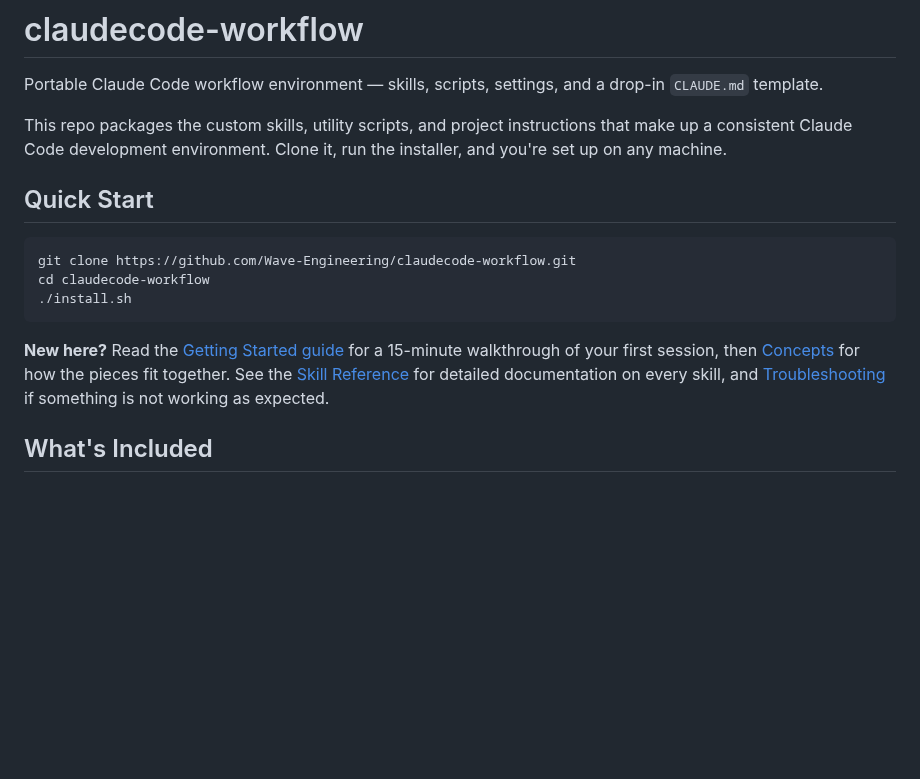
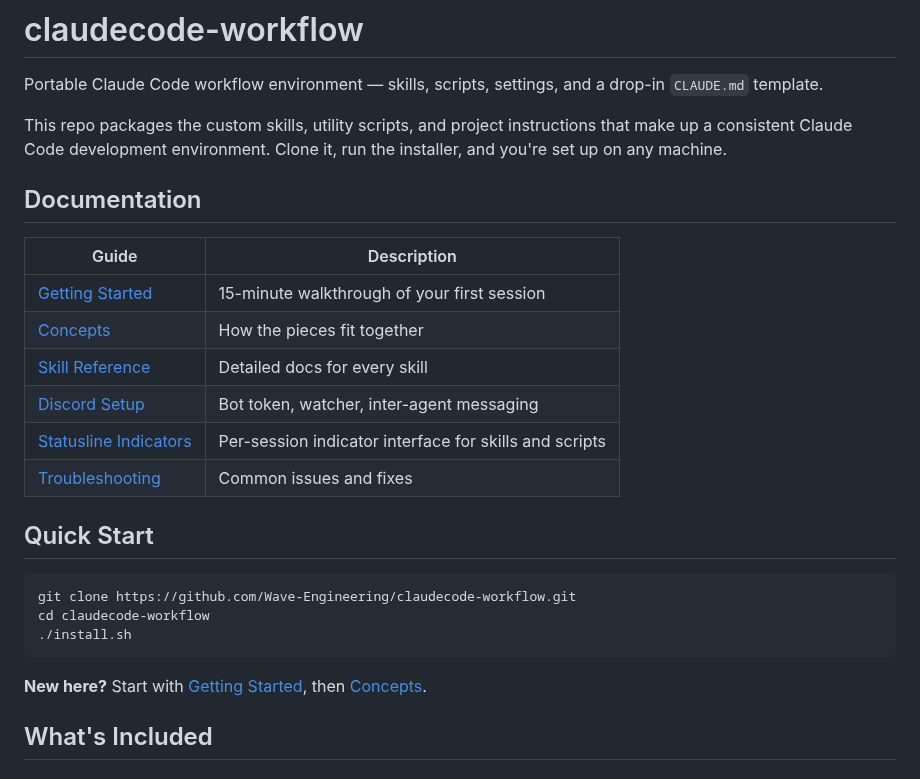
Before and after one commit to Wave-Engineering/claudecode-workflow, a Markdown page: README.md, the part around the change. GitHub-like rendering; blank space fills up the shorter version.

````diff
--- a/README.md
+++ b/README.md
@@ -3,6 +3,17 @@
 Portable Claude Code workflow environment — skills, scripts, settings, and a drop-in `CLAUDE.md` template.
 
 This repo packages the custom skills, utility scripts, and project instructions that make up a consistent Claude Code development environment. Clone it, run the installer, and you're set up on any machine.
+
+## Documentation
+
+| Guide | Description |
+|-------|-------------|
+| [Getting Started](docs/getting-started.md) | 15-minute walkthrough of your first session |
+| [Concepts](docs/concepts.md) | How the pieces fit together |
+| [Skill Reference](docs/skill-reference.md) | Detailed docs for every skill |
+| [Discord Setup](docs/discord-config.md) | Bot token, watcher, inter-agent messaging |
+| [Statusline Indicators](docs/statusline-indicators.md) | Per-session indicator interface for skills and scripts |
+| [Troubleshooting](docs/troubleshooting.md) | Common issues and fixes |
 
 ## Quick Start
 
@@ -12,7 +23,7 @@ cd claudecode-workflow
 ./install.sh
 ```
 
-**New here?** Read the [Getting Started guide](docs/getting-started.md) for a 15-minute walkthrough of your first session, then [Concepts](docs/concepts.md) for how the pieces fit together. See the [Skill Reference](docs/skill-reference.md) for detailed documentation on every skill, and [Troubleshooting](docs/troubleshooting.md) if something is not working as expected.
+**New here?** Start with [Getting Started](docs/getting-started.md), then [Concepts](docs/concepts.md).
 
 ## What's Included
 
````
Also changed, not shown: docs/statusline-indicators.md (added, +95 -0 lines).
